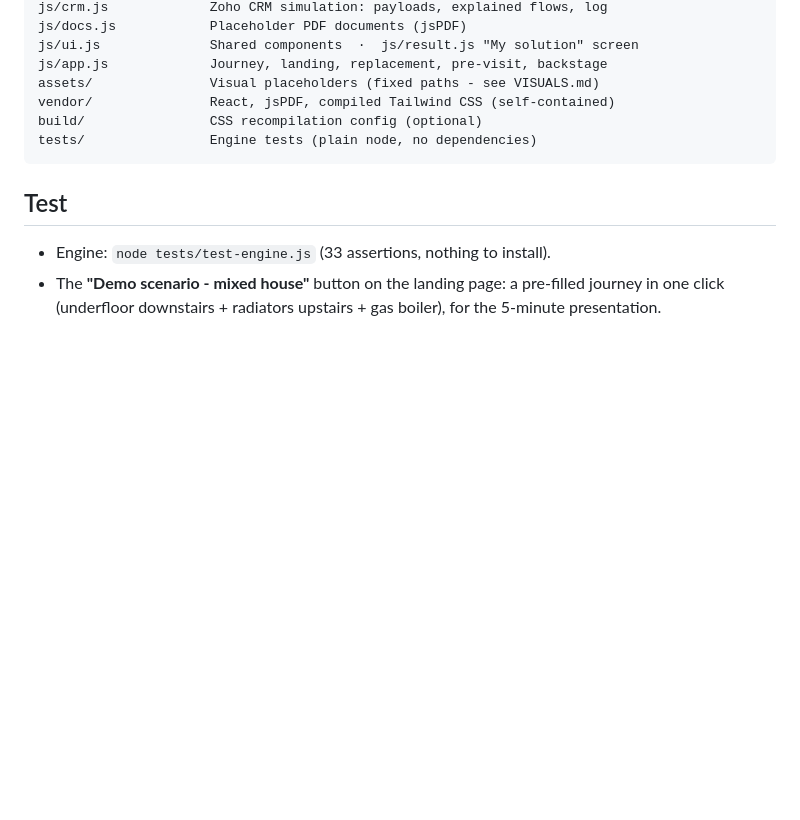
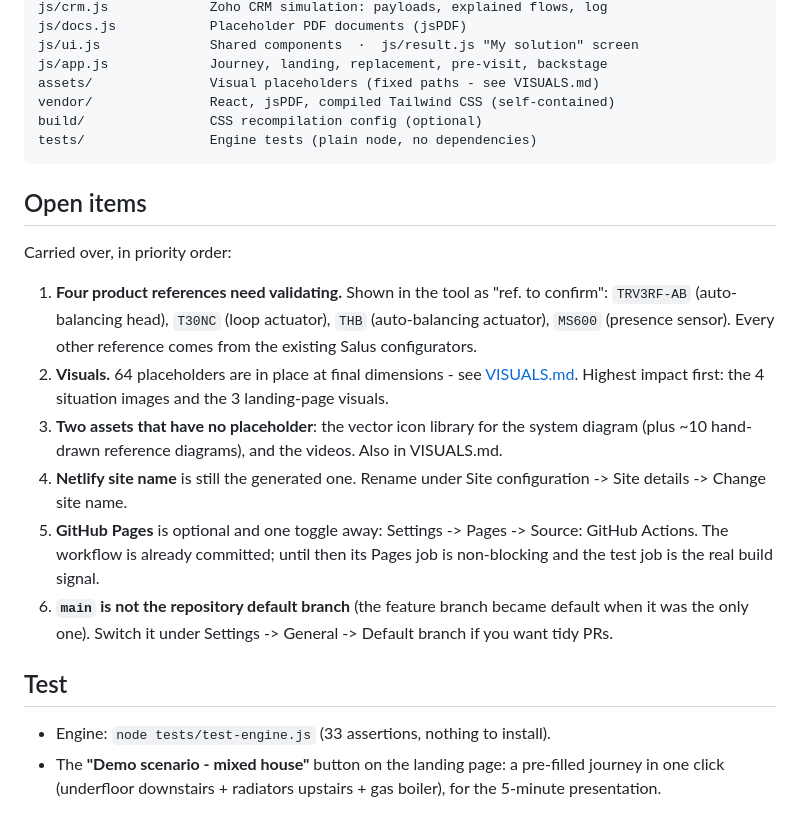
Before and after one commit to MathieuBouSa/Configurator-, a Markdown page: README.md, the part around the change. Drawn GitHub-style; blank space fills up the shorter version.

Commit message:
Record the open items in the README
Keeps the outstanding work discoverable from the repository itself:
references to validate, visuals still to produce, and the remaining
hosting/repo settings that need an account owner.

Co-Authored-By: Claude <noreply@anthropic.com>
Claude-Session: https://claude.ai/code/session_011VcXtTSQ9LDw2o2KuZpZgg

````diff
--- a/README.md
+++ b/README.md
@@ -70,6 +70,25 @@ build/                CSS recompilation config (optional)
 tests/                Engine tests (plain node, no dependencies)
 ```
 
+## Open items
+
+Carried over, in priority order:
+
+1. **Four product references need validating.** Shown in the tool as "ref. to confirm":
+   `TRV3RF-AB` (auto-balancing head), `T30NC` (loop actuator), `THB` (auto-balancing actuator),
+   `MS600` (presence sensor). Every other reference comes from the existing Salus configurators.
+2. **Visuals.** 64 placeholders are in place at final dimensions - see [VISUALS.md](VISUALS.md).
+   Highest impact first: the 4 situation images and the 3 landing-page visuals.
+3. **Two assets that have no placeholder**: the vector icon library for the system diagram
+   (plus ~10 hand-drawn reference diagrams), and the videos. Also in VISUALS.md.
+4. **Netlify site name** is still the generated one. Rename under
+   Site configuration -> Site details -> Change site name.
+5. **GitHub Pages** is optional and one toggle away: Settings -> Pages -> Source: GitHub Actions.
+   The workflow is already committed; until then its Pages job is non-blocking and the test job is
+   the real build signal.
+6. **`main` is not the repository default branch** (the feature branch became default when it was
+   the only one). Switch it under Settings -> General -> Default branch if you want tidy PRs.
+
 ## Test
 
 - Engine: `node tests/test-engine.js` (33 assertions, nothing to install).
````
